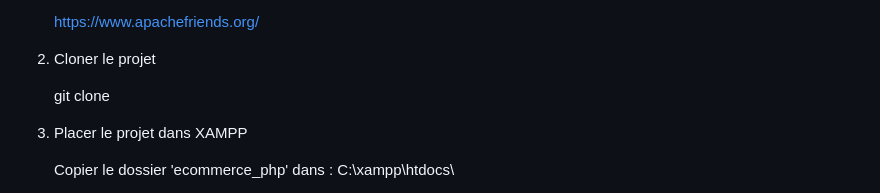
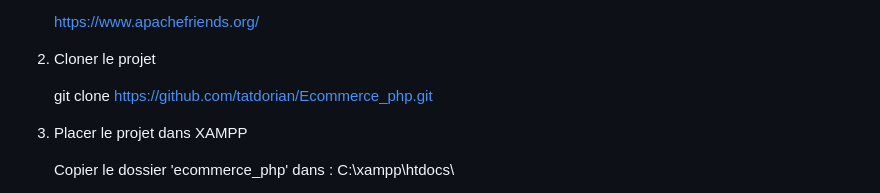
Before and after one commit to tatdorian/Ecommerce_php, a Markdown page: readme.md, the part around the change. Rendered like a GitHub page.

```diff
--- a/readme.md
+++ b/readme.md
@@ -95,7 +95,7 @@ ecommerce_php/
 
 2. Cloner le projet
 
-    git clone
+    git clone https://github.com/tatdorian/Ecommerce_php.git
 
 3. Placer le projet dans XAMPP
 
```
